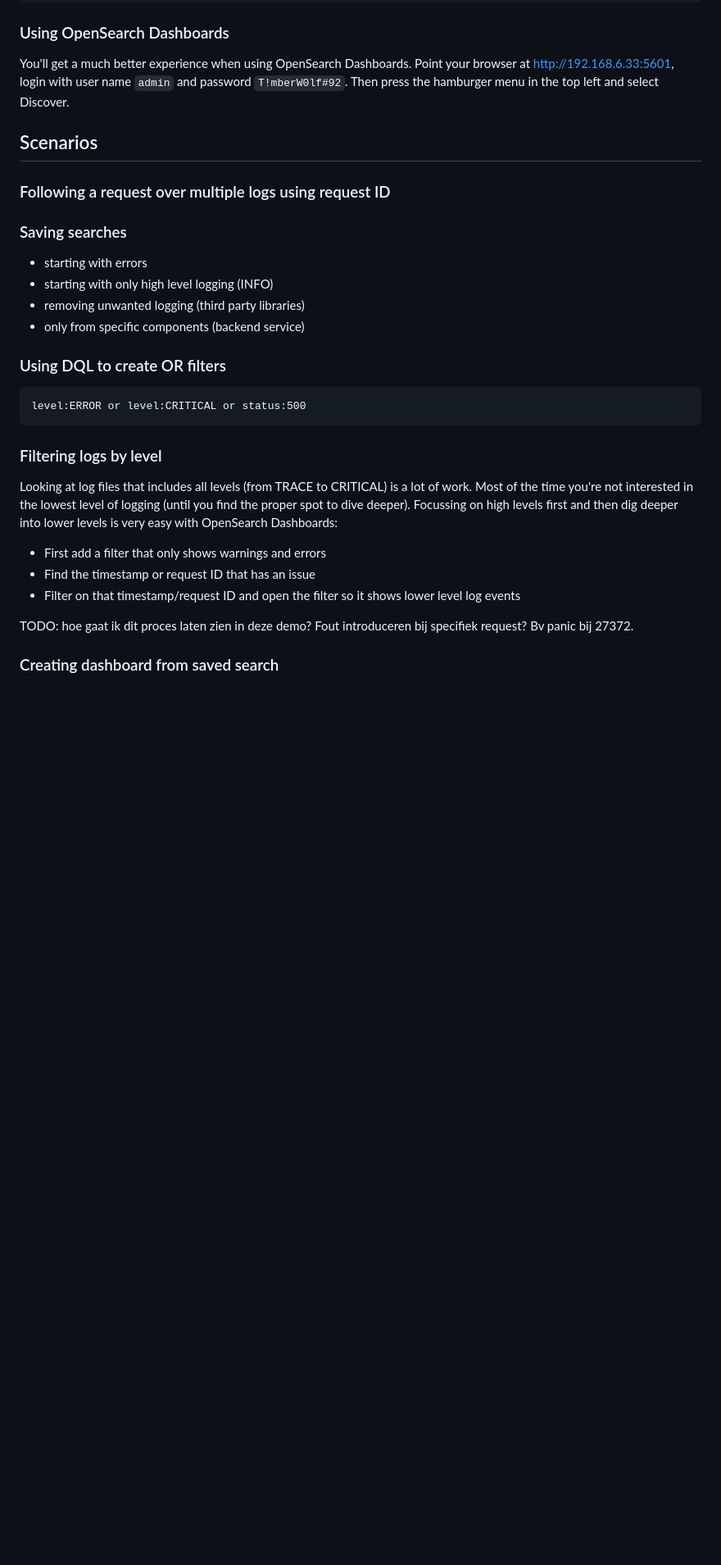
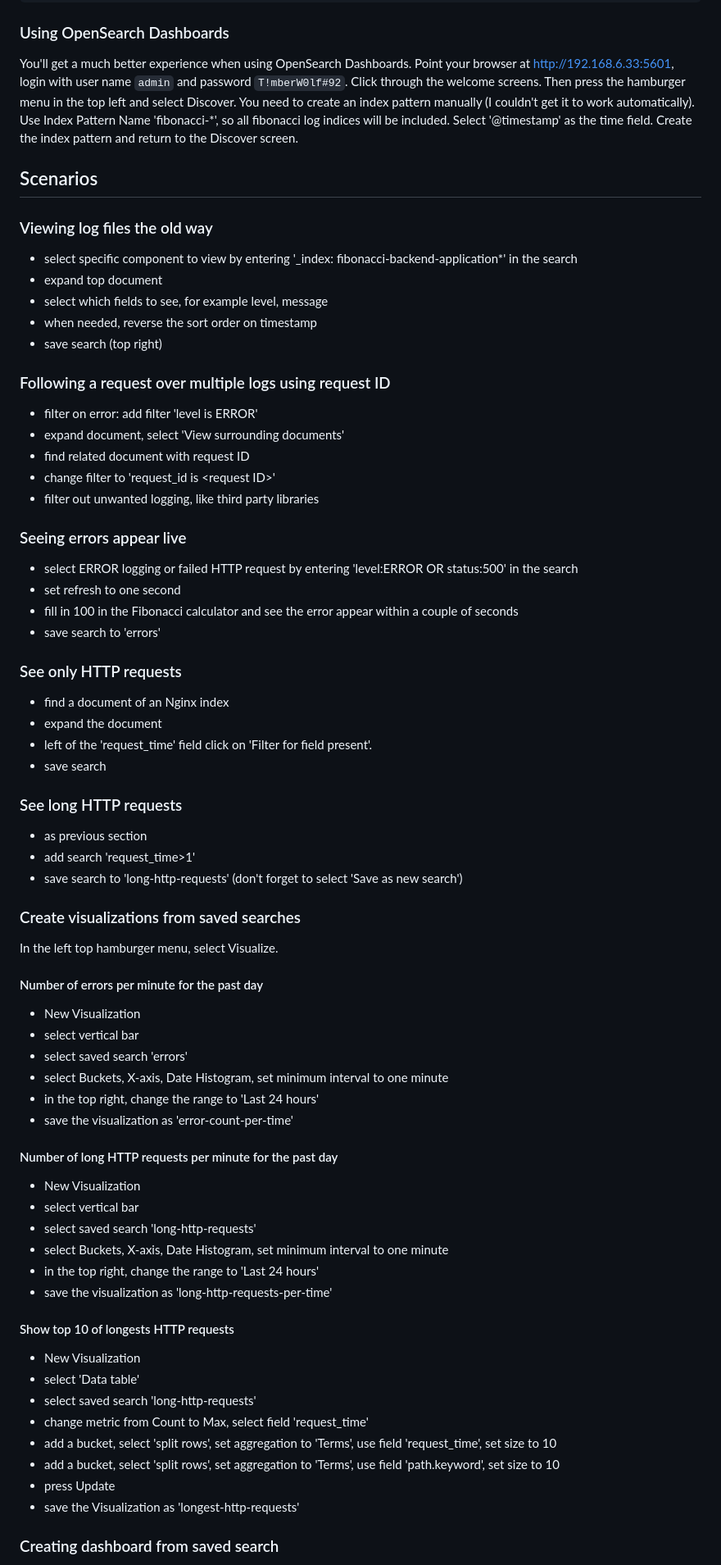
Before and after one commit to blauwe-lucht/centralized-logging-with-vms-demo, a Markdown page: README.md, the part around one of its changes. Shown at 82% size. Drawn GitHub-style; blank space fills up the shorter version.

Commit message:
Added: scenarios.

````diff
--- a/README.md
+++ b/README.md
@@ -83,37 +83,82 @@ curl -k -X GET "https://192.168.6.33:9200/fibonacci-*/_search" \
 
 You'll get a much better experience when using OpenSearch Dashboards.
 Point your browser at <http://192.168.6.33:5601>, login with user name ```admin``` and password ```T!mberW0lf#92```.
+Click through the welcome screens.
 Then press the hamburger menu in the top left and select Discover.
+You need to create an index pattern manually (I couldn't get it to work automatically). Use Index Pattern Name 'fibonacci-*',
+so all fibonacci log indices will be included. Select '@timestamp' as the time field.
+Create the index pattern and return to the Discover screen.
 
 ## Scenarios
 
+### Viewing log files the old way
+
+- select specific component to view by entering '_index: fibonacci-backend-application*' in the search
+- expand top document
+- select which fields to see, for example level, message
+- when needed, reverse the sort order on timestamp
+- save search (top right)
+
 ### Following a request over multiple logs using request ID
 
-### Saving searches
+- filter on error: add filter 'level is ERROR'
+- expand document, select 'View surrounding documents'
+- find related document with request ID
+- change filter to 'request_id is \<request ID\>'
+- filter out unwanted logging, like third party libraries
 
-- starting with errors
-- starting with only high level logging (INFO)
-- removing unwanted logging (third party libraries)
-- only from specific components (backend service)
+### Seeing errors appear live
 
-### Using DQL to create OR filters
+- select ERROR logging or failed HTTP request by entering 'level:ERROR OR status:500' in the search
+- set refresh to one second
+- fill in 100 in the Fibonacci calculator and see the error appear within a couple of seconds
+- save search to 'errors'
 
-```dql
-level:ERROR or level:CRITICAL or status:500
-```
+### See only HTTP requests
 
-### Filtering logs by level
+- find a document of an Nginx index
+- expand the document
+- left of the 'request_time' field click on 'Filter for field present'.
+- save search
 
-Looking at log files that includes all levels (from TRACE to CRITICAL) is a lot of work.
-Most of the time you're not interested in the lowest level of logging (until you find the proper spot to dive deeper).
-Focussing on high levels first and then dig deeper into lower levels is very easy with OpenSearch Dashboards:
+### See long HTTP requests
 
-- First add a filter that only shows warnings and errors
-- Find the timestamp or request ID that has an issue
-- Filter on that timestamp/request ID and open the filter so it shows lower level log events
+- as previous section
+- add search 'request_time>1'
+- save search to 'long-http-requests' (don't forget to select 'Save as new search')
 
-TODO: hoe gaat ik dit proces laten zien in deze demo?
-Fout introduceren bij specifiek request? Bv panic bij 27372.
+### Create visualizations from saved searches
+
+In the left top hamburger menu, select Visualize.
+
+#### Number of errors per minute for the past day
+
+- New Visualization
+- select vertical bar
+- select saved search 'errors'
+- select Buckets, X-axis, Date Histogram, set minimum interval to one minute
+- in the top right, change the range to 'Last 24 hours'
+- save the visualization as 'error-count-per-time'
+
+#### Number of long HTTP requests per minute for the past day
+
+- New Visualization
+- select vertical bar
+- select saved search 'long-http-requests'
+- select Buckets, X-axis, Date Histogram, set minimum interval to one minute
+- in the top right, change the range to 'Last 24 hours'
+- save the visualization as 'long-http-requests-per-time'
+
+#### Show top 10 of longests HTTP requests
+
+- New Visualization
+- select 'Data table'
+- select saved search 'long-http-requests'
+- change metric from Count to Max, select field 'request_time'
+- add a bucket, select 'split rows', set aggregation to 'Terms', use field 'request_time', set size to 10
+- add a bucket, select 'split rows', set aggregation to 'Terms', use field 'path.keyword', set size to 10
+- press Update
+- save the Visualization as 'longest-http-requests'
 
 ### Creating dashboard from saved search
 
````
Also changed, not shown: other parts of README.md (+5 -1 lines).
